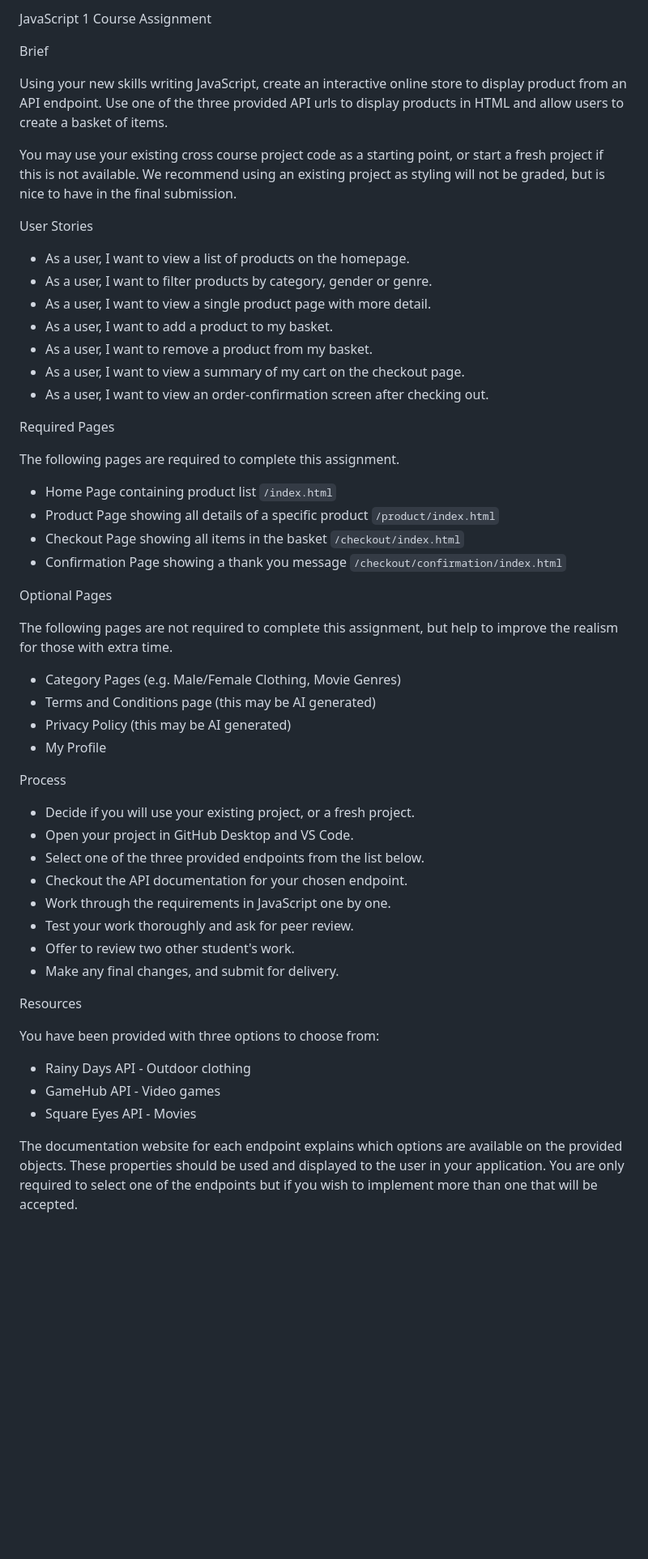
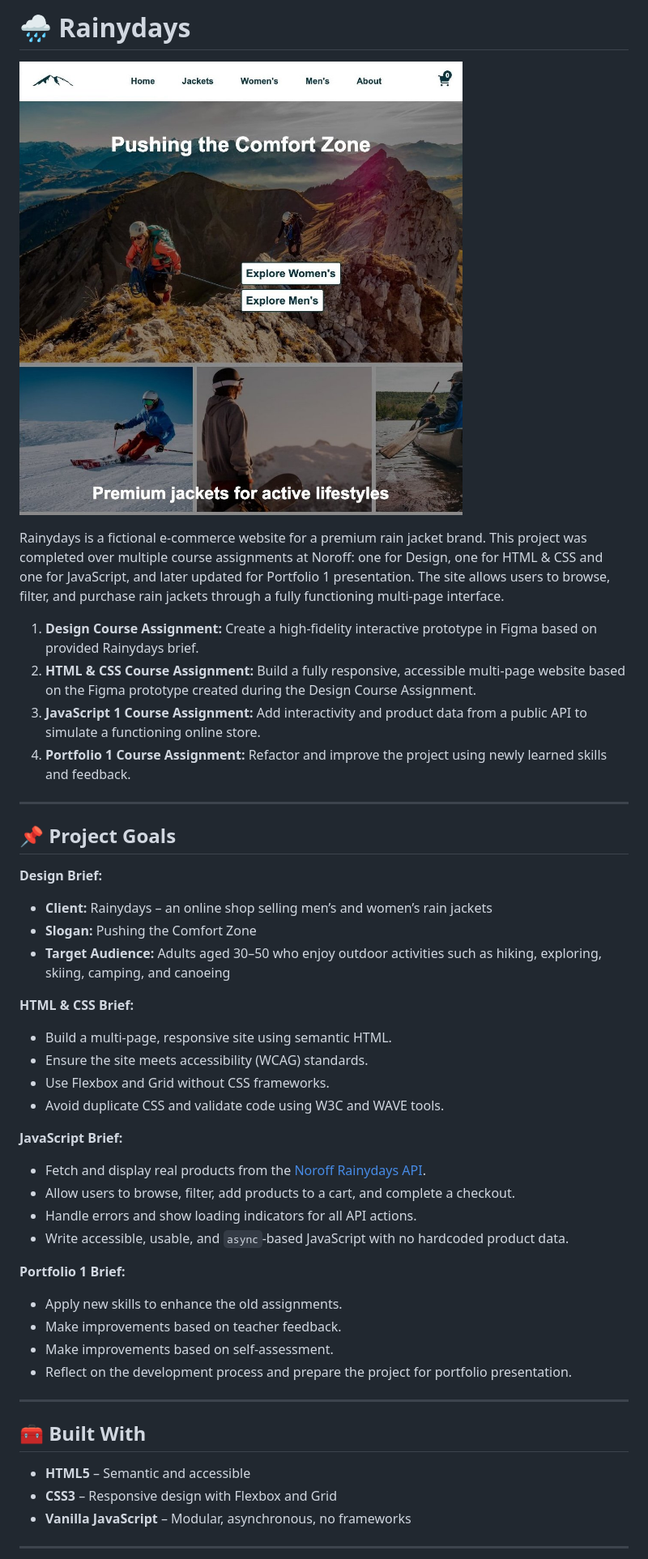
Before and after one commit to hallsi90/javascript-1-course-assignment, a Markdown page: README.md, the part around one of its changes. Shown at 81% size. Drawn GitHub-style; blank space fills up the shorter version.

Commit message:
Update README.md
Created a readme.md file for rainydays

```diff
--- a/README.md
+++ b/README.md
@@ -1,57 +1,52 @@
-JavaScript 1 Course Assignment
+# 🌧️ Rainydays
 
-Brief
+![Rainydays Preview](./images/preview/rainydays-preview.png)
 
-Using your new skills writing JavaScript, create an interactive online store to display product from an API endpoint. Use one of the three provided API urls to display products in HTML and allow users to create a basket of items.
+Rainydays is a fictional e-commerce website for a premium rain jacket brand. This project was completed over multiple course assignments at Noroff: one for Design, one for HTML & CSS and one for JavaScript, and later updated for Portfolio 1 presentation. The site allows users to browse, filter, and purchase rain jackets through a fully functioning multi-page interface.
 
-You may use your existing cross course project code as a starting point, or start a fresh project if this is not available. We recommend using an existing project as styling will not be graded, but is nice to have in the final submission.
+1. **Design Course Assignment:** Create a high-fidelity interactive prototype in Figma based on provided Rainydays brief.
+2. **HTML & CSS Course Assignment:** Build a fully responsive, accessible multi-page website based on the Figma prototype created during the Design Course Assignment.
+3. **JavaScript 1 Course Assignment:** Add interactivity and product data from a public API to simulate a functioning online store.
+4. **Portfolio 1 Course Assignment:** Refactor and improve the project using newly learned skills and feedback.
 
-User Stories
+---
 
-- As a user, I want to view a list of products on the homepage.
-- As a user, I want to filter products by category, gender or genre.
-- As a user, I want to view a single product page with more detail.
-- As a user, I want to add a product to my basket.
-- As a user, I want to remove a product from my basket.
-- As a user, I want to view a summary of my cart on the checkout page.
-- As a user, I want to view an order-confirmation screen after checking out.
+## 📌 Project Goals
 
-Required Pages
+**Design Brief:**
 
-The following pages are required to complete this assignment.
+- **Client:** Rainydays – an online shop selling men’s and women’s rain jackets
+- **Slogan:** Pushing the Comfort Zone
+- **Target Audience:** Adults aged 30–50 who enjoy outdoor activities such as hiking, exploring, skiing, camping, and canoeing
 
-- Home Page containing product list `/index.html`
-- Product Page showing all details of a specific product `/product/index.html`
-- Checkout Page showing all items in the basket `/checkout/index.html`
-- Confirmation Page showing a thank you message `/checkout/confirmation/index.html`
+**HTML & CSS Brief:**
 
-Optional Pages
+- Build a multi-page, responsive site using semantic HTML.
+- Ensure the site meets accessibility (WCAG) standards.
+- Use Flexbox and Grid without CSS frameworks.
+- Avoid duplicate CSS and validate code using W3C and WAVE tools.
 
-The following pages are not required to complete this assignment, but help to improve the realism for those with extra time.
+**JavaScript Brief:**
 
-- Category Pages (e.g. Male/Female Clothing, Movie Genres)
-- Terms and Conditions page (this may be AI generated)
-- Privacy Policy (this may be AI generated)
-- My Profile
+- Fetch and display real products from the [Noroff Rainydays API](https://v2.api.noroff.dev/rainy-days).
+- Allow users to browse, filter, add products to a cart, and complete a checkout.
+- Handle errors and show loading indicators for all API actions.
+- Write accessible, usable, and `async`-based JavaScript with no hardcoded product data.
 
-Process
+**Portfolio 1 Brief:**
 
-- Decide if you will use your existing project, or a fresh project.
-- Open your project in GitHub Desktop and VS Code.
-- Select one of the three provided endpoints from the list below.
-- Checkout the API documentation for your chosen endpoint.
-- Work through the requirements in JavaScript one by one.
-- Test your work thoroughly and ask for peer review.
-- Offer to review two other student's work.
-- Make any final changes, and submit for delivery.
+- Apply new skills to enhance the old assignments.
+- Make improvements based on teacher feedback.
+- Make improvements based on self-assessment.
+- Reflect on the development process and prepare the project for portfolio presentation.
 
-Resources
+---
 
-You have been provided with three options to choose from:
+## 🧰 Built With
 
-- Rainy Days API - Outdoor clothing
-- GameHub API - Video games
-- Square Eyes API - Movies
+- **HTML5** – Semantic and accessible
+- **CSS3** – Responsive design with Flexbox and Grid
+- **Vanilla JavaScript** – Modular, asynchronous, no frameworks
 
-The documentation website for each endpoint explains which options are available on the provided objects. These properties should be used and displayed to the user in your application. You are only required to select one of the endpoints but if you wish to implement more than one that will be accepted.
+---
 
```
Also changed, not shown: other parts of README.md (+106 -11 lines).
